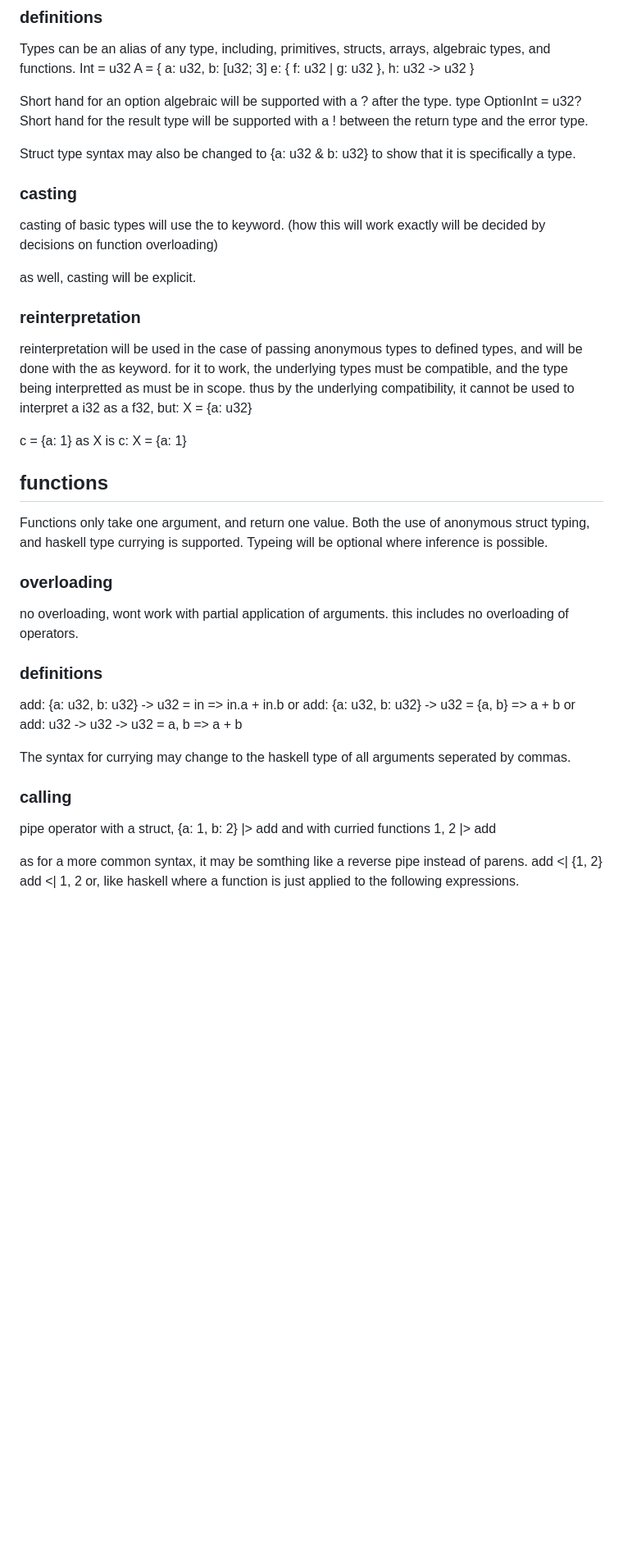
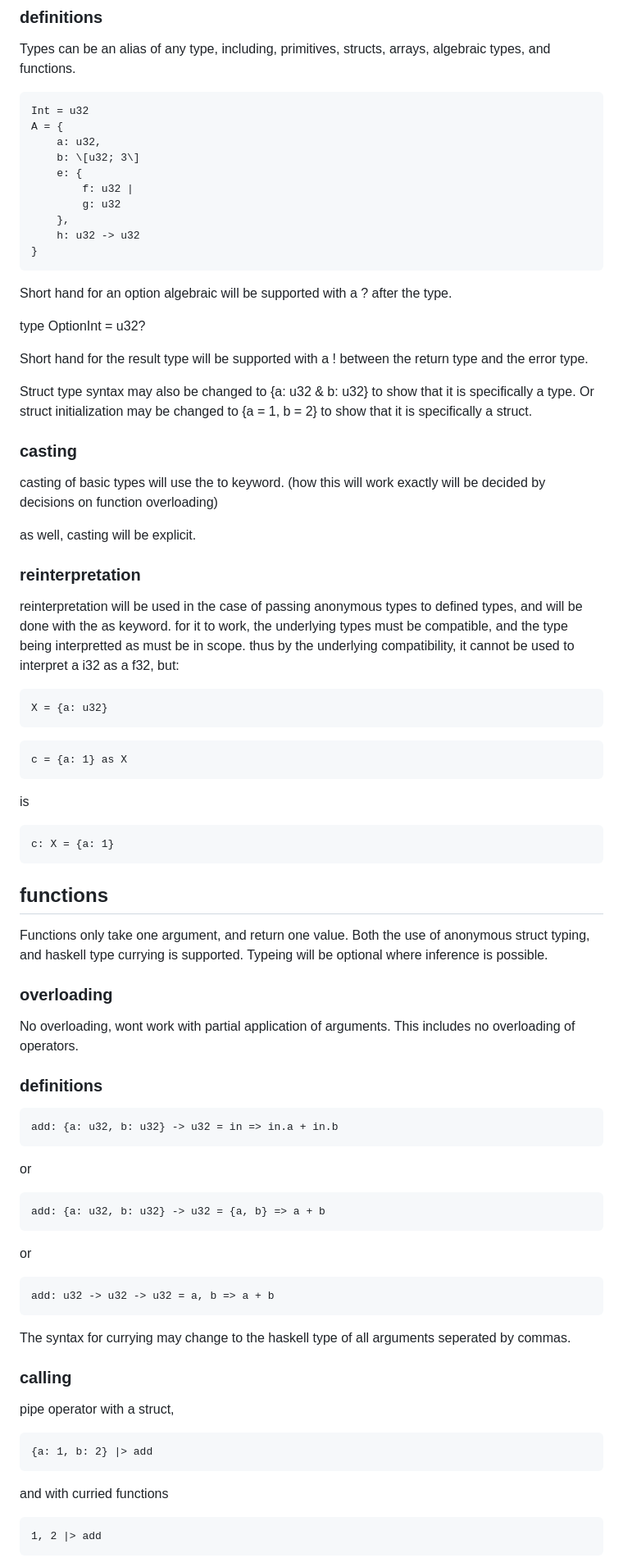
Before and after one commit to iainquayle/birch, a Markdown page: construct.md, the part around one of its changes. Shown at 82% size. GitHub-like rendering; blank space fills up the shorter version.

````diff
--- a/construct.md
+++ b/construct.md
@@ -155,6 +212,8 @@ defined types may be pass for anonymous types of the same structure, but not vic
 ### definitions
 
 Types can be an alias of any type, including, primitives, structs, arrays, algebraic types, and functions.
+
+```
 Int = u32
 A = {
     a: u32,
@@ -165,12 +224,16 @@ A = {
     },
     h: u32 -> u32
 }
+```
 
 Short hand for an option algebraic will be supported with a ? after the type.
+
 type OptionInt = u32?
+
 Short hand for the result type will be supported with a ! between the return type and the error type.
 
 Struct type syntax may also be changed to {a: u32 & b: u32} to show that it is specifically a type.
+Or struct initialization may be changed to {a = 1, b = 2} to show that it is specifically a struct.
 
 ### casting
 
@@ -184,11 +247,20 @@ as well, casting will be explicit.
 reinterpretation will be used in the case of passing anonymous types to defined types, and will be done with the as keyword.
 for it to work, the underlying types must be compatible, and the type being interpretted as must be in scope.
 thus by the underlying compatibility, it cannot be used to interpret a i32 as a f32, but:
+
+```
 X = {a: u32}
+```
 
+```
 c = {a: 1} as X
+```
+
 is
+
+```
 c: X = {a: 1}
+```
 
 ## functions
 
@@ -198,22 +270,38 @@ Typeing will be optional where inference is possible.
 
 ### overloading
 
-no overloading, wont work with partial application of arguments.
-this includes no overloading of operators.
+No overloading, wont work with partial application of arguments.
+This includes no overloading of operators.
 
 ### definitions
 
+```
 add: {a: u32, b: u32} -> u32 = in => in.a + in.b
+```
+
 or
+
+```
 add: {a: u32, b: u32} -> u32 = {a, b} => a + b
+```
+
 or
+
+```
 add: u32 -> u32 -> u32 = a, b => a + b
+```
 
 The syntax for currying may change to the haskell type of all arguments seperated by commas.
 
 ### calling
 
 pipe operator with a struct,
+
+```
 {a: 1, b: 2} |> add
+```
+
 and with curried functions
+
+```
 1, 2 |> add
````
Also changed, not shown: other parts of construct.md (+74 -7 lines).
